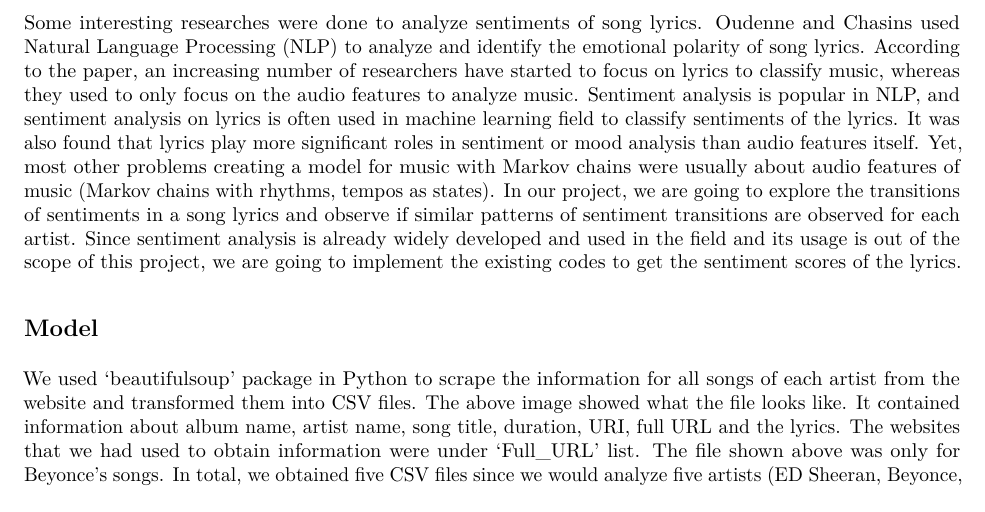
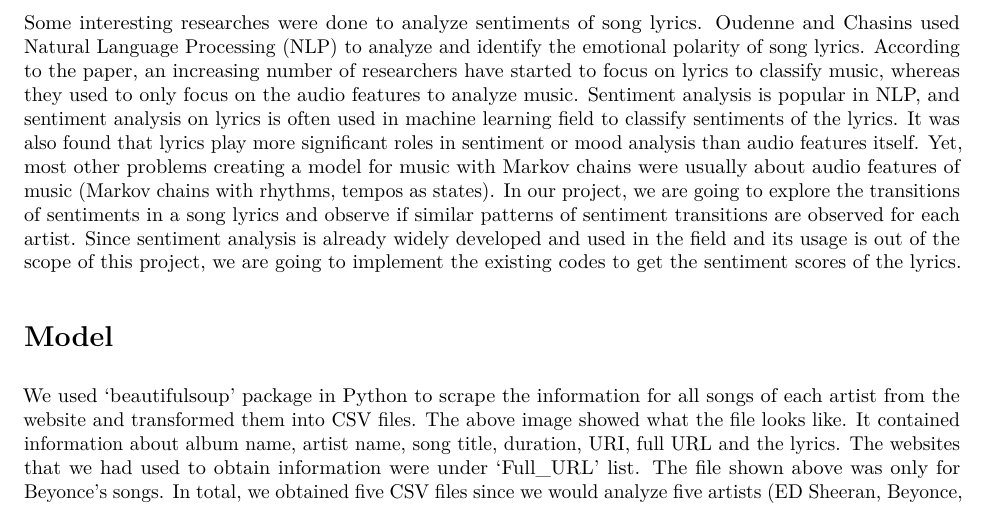
Before and after one commit to gitvivekgupta/songs-sentiment-analysis, an R Markdown document (Project_Paper_notebook.Rmd): part of page 1 of 16, cut so that both start at the same text. The pictures show the output file Project_Paper_notebook.pdf that the author committed with the source.

Commit message:
improved bookmarks

```diff
--- a/Project_Paper_notebook.Rmd
+++ b/Project_Paper_notebook.Rmd
@@ -24,7 +24,7 @@ However, finding a model that fits Markov property was not easy because there we
 
 Some interesting researches were done to analyze sentiments of song lyrics. Oudenne and Chasins used Natural Language Processing (NLP) to analyze and identify the emotional polarity of song lyrics. According to the paper, an increasing number of researchers have started to focus on lyrics to classify music, whereas they used to only focus on the audio features to analyze music. Sentiment analysis is popular in NLP, and sentiment analysis on lyrics is often used in machine learning field to classify sentiments of the lyrics. It was also found that lyrics play more significant roles in sentiment or mood analysis than audio features itself. Yet, most other problems creating a model for music with Markov chains were usually about audio features of music (Markov chains with rhythms, tempos as states). In our project, we are going to explore the transitions of sentiments in a song lyrics and observe if similar patterns of sentiment transitions are observed for each artist. Since sentiment analysis is already widely developed and used in the field and its usage is out of the scope of this project, we are going to implement the existing codes to get the sentiment scores of the lyrics.
 
-## Model
+# Model
 We used 'beautifulsoup' package in Python to scrape the information for all songs of each artist from the website and transformed them into CSV files. The above image showed what the file looks like. It contained information about album name, artist name, song title, duration, URI, full URL and the lyrics. The websites that we had used to obtain information were under 'Full_URL' list. The file shown above was only for Beyonce's songs. In total, we obtained five CSV files since we would analyze five artists (ED Sheeran, Beyonce, Bruno Mars, Coldplay, and Maroon5). Additionally, for each file, there are about 80 songs, except for Beyonce, there are more than 200 songs. Thus, our data contains about 570 songs.
 
 ## Data
```
Also changed, not shown: Project_Paper_notebook.nb.html, Project_Paper_notebook.pdf, Project_Paper_notebook.Rmd (2 more changed lines).
